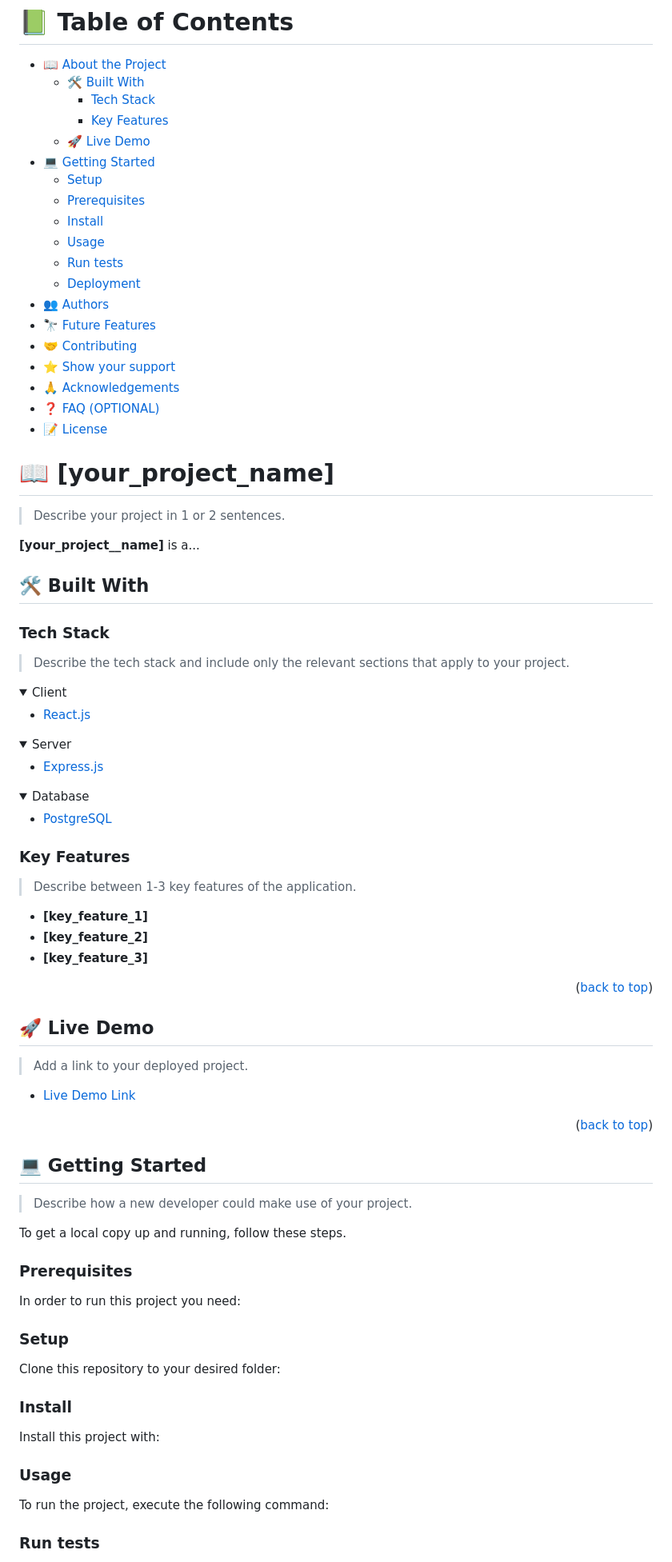
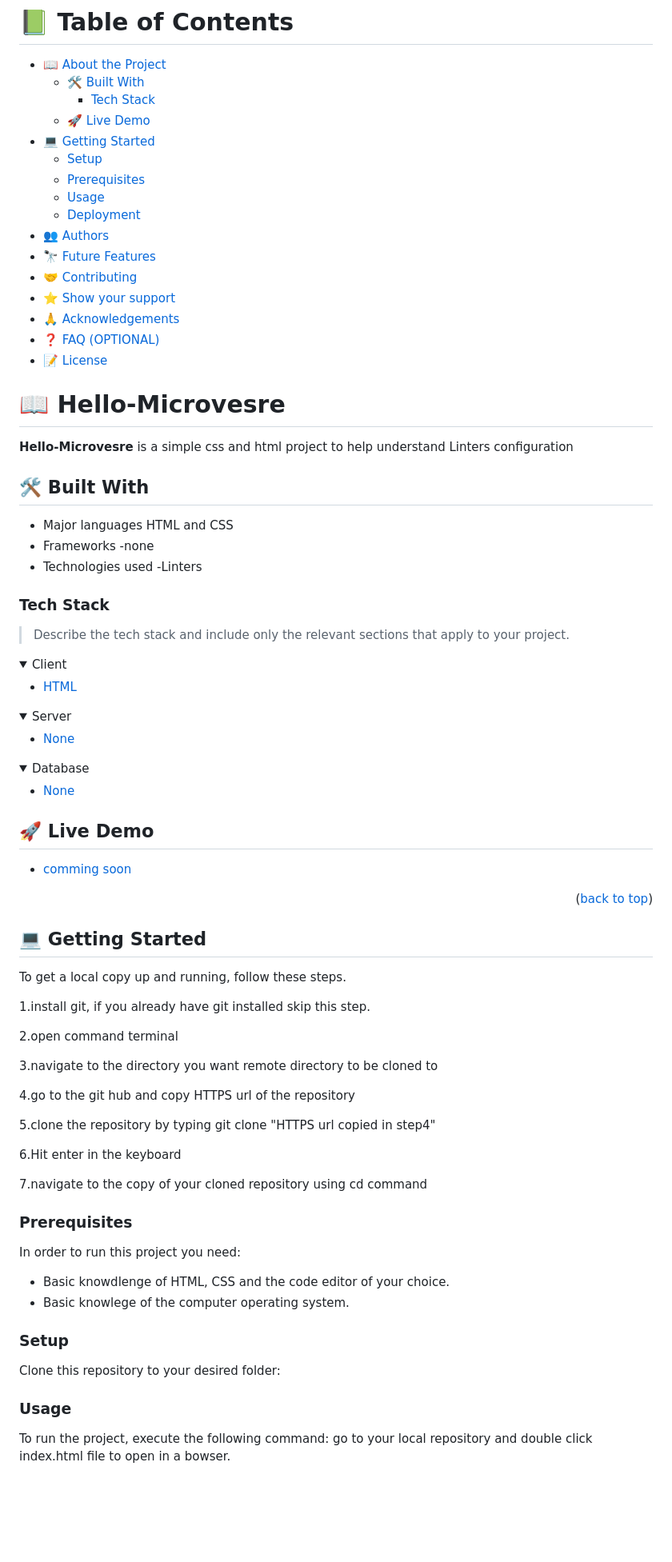
Before and after one commit to lengushuru/Hello-Microverse, a Markdown page: README.md, the part around one of its changes. Shown at 80% size. GitHub-like rendering; folded sections open; blank space fills up the shorter version.

````diff
--- a/README.md
+++ b/README.md
@@ -41,14 +40,14 @@ After you're finished please remove all the comments and instructions!
 - [📖 About the Project](#about-project)
   - [🛠 Built With](#built-with)
     - [Tech Stack](#tech-stack)
-    - [Key Features](#key-features)
+    <!-- - [Key Features](#key-features)-->
   - [🚀 Live Demo](#live-demo)
 - [💻 Getting Started](#getting-started)
   - [Setup](#setup)
   - [Prerequisites](#prerequisites)
-  - [Install](#install)
+  <!-- - [Install](#install)-->
   - [Usage](#usage)
-  - [Run tests](#run-tests)
+  <!-- - [Run tests](#run-tests)-->
   - [Deployment](#triangular_flag_on_post-deployment)
 - [👥 Authors](#authors)
 - [🔭 Future Features](#future-features)
@@ -60,13 +59,15 @@ After you're finished please remove all the comments and instructions!
 
 <!-- PROJECT DESCRIPTION -->
 
-# 📖 [your_project_name] <a name="about-project"></a>
+# 📖 Hello-Microvesre <a name="about-project"></a>
 
-> Describe your project in 1 or 2 sentences.
-
-**[your_project__name]** is a...
+**Hello-Microvesre** is a simple css and html project to help understand Linters configuration
 
 ## 🛠 Built With <a name="built-with"></a>
+
+- Major languages HTML and CSS
+- Frameworks -none
+- Technologies used -Linters
 
 ### Tech Stack <a name="tech-stack"></a>
 
@@ -75,43 +76,32 @@ After you're finished please remove all the comments and instructions!
 <details>
   <summary>Client</summary>
   <ul>
-    <li><a href="https://reactjs.org/">React.js</a></li>
+    <li><a href="#">HTML</a></li>
   </ul>
 </details>
 
 <details>
   <summary>Server</summary>
   <ul>
-    <li><a href="https://expressjs.com/">Express.js</a></li>
+    <li><a href="#">None</a></li>
   </ul>
 </details>
 
 <details>
 <summary>Database</summary>
   <ul>
-    <li><a href="https://www.postgresql.org/">PostgreSQL</a></li>
+    <li><a href="#">None</a></li>
   </ul>
 </details>
 
 <!-- Features -->
 
-### Key Features <a name="key-features"></a>
-
-> Describe between 1-3 key features of the application.
-
-- **[key_feature_1]**
-- **[key_feature_2]**
-- **[key_feature_3]**
-
-<p align="right">(<a href="#readme-top">back to top</a>)</p>
-
 <!-- LIVE DEMO -->
 
 ## 🚀 Live Demo <a name="live-demo"></a>
 
-> Add a link to your deployed project.
 
-- [Live Demo Link](https://yourdeployedapplicationlink.com)
+- [comming soon](https://yourdeployedapplicationlink.com)
 
 <p align="right">(<a href="#readme-top">back to top</a>)</p>
 
@@ -119,9 +109,22 @@ After you're finished please remove all the comments and instructions!
 
 ## 💻 Getting Started <a name="getting-started"></a>
 
-> Describe how a new developer could make use of your project.
 
 To get a local copy up and running, follow these steps.
+
+   1.install git, if you already have git installed skip this step.
+
+   2.open command terminal
+
+   3.navigate to the directory you want remote directory to be cloned to
+
+   4.go to the git hub and copy HTTPS url of the repository
+
+   5.clone the repository by typing git clone "HTTPS url copied in step4"
+
+   6.Hit enter in the keyboard
+
+   7.navigate to the copy of your cloned repository using cd command
 
 ### Prerequisites
 
@@ -134,8 +137,11 @@ Example command:
  gem install rails
 ```
  -->
+- Basic knowdlenge of HTML, CSS and the code editor of your choice.
+- Basic knowlege of the computer operating system.
 
-### Setup
+
+### Setup <a name="setup"></a>
 
 Clone this repository to your desired folder:
 
@@ -148,22 +154,9 @@ Example commands:
 ```
 --->
 
-### Install
+### Usage <a name="usage"></a>
 
-Install this project with:
-
-<!--
-Example command:
-
-```sh
-  cd my-project
-  gem install
-```
---->
-
-### Usage
-
-To run the project, execute the following command:
+To run the project, execute the following command: go to your local repository and double click index.html file to open in a bowser.
 
 <!--
 Example command:
@@ -173,5 +166,4 @@ Example command:
 ```
 --->
 
-### Run tests
 
````
Also changed, not shown: other parts of README.md (+17 -36 lines).
